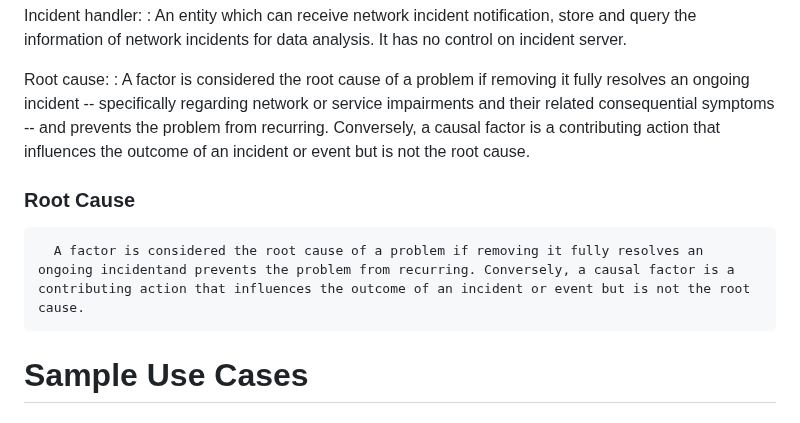
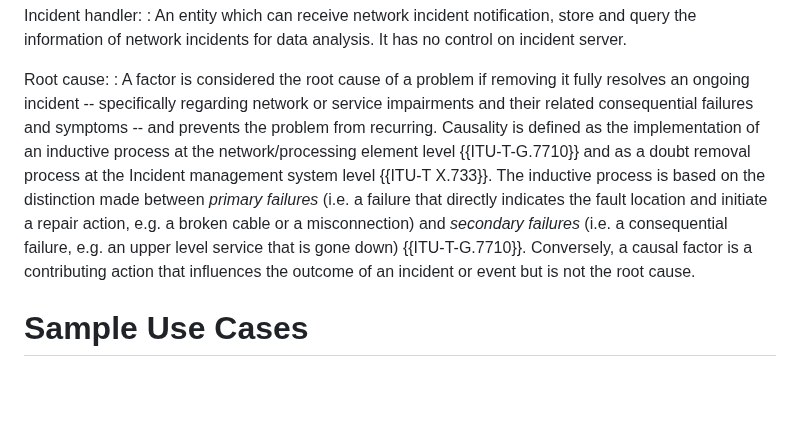
Before and after one commit to ietf-wg-nmop/draft-ietf-nmop-network-incident-yang, a Markdown page: draft-ietf-nmop-network-incident-yang.md, the part around one of its changes. Rendered like a GitHub page; blank space fills up the shorter version.

Commit message:
Added causality details to Root cause.

```diff
--- a/draft-ietf-nmop-network-incident-yang.md
+++ b/draft-ietf-nmop-network-incident-yang.md
@@ -252,13 +253,17 @@ Incident handler:
 Root cause:
 :  A factor is considered the root cause of a problem if removing it fully resolves
    an ongoing incident -- specifically regarding network or service impairments
-   and their related consequential symptoms -- and prevents the problem from recurring.
+   and their related consequential failures and symptoms -- and prevents the problem
+   from recurring. Causality is defined as the implementation of an inductive process
+   at the network/processing element level {{ITU-T-G.7710}} and as a doubt removal
+   process at the Incident management system level {{ITU-T X.733}}. The inductive
+   process is based on the distinction made between _primary failures_ (i.e. a failure
+   that directly indicates the fault location and initiate a repair action, e.g.
+   a broken cable or a misconnection) and _secondary failures_ (i.e. a consequential
+   failure, e.g. an upper level service that is gone down) {{ITU-T-G.7710}}.
    Conversely, a causal factor is a contributing action that influences the outcome
    of an incident or event but is not the root cause.
 
-  ### Root Cause
-
-      A factor is considered the root cause of a problem if removing it fully resolves an ongoing incidentand prevents the problem from recurring. Conversely, a causal factor is a contributing action that influences the outcome of an incident or event but is not the root cause.
 
 # Sample Use Cases
 
```
Also changed, not shown: other parts of draft-ietf-nmop-network-incident-yang.md (+1 -0 lines).
